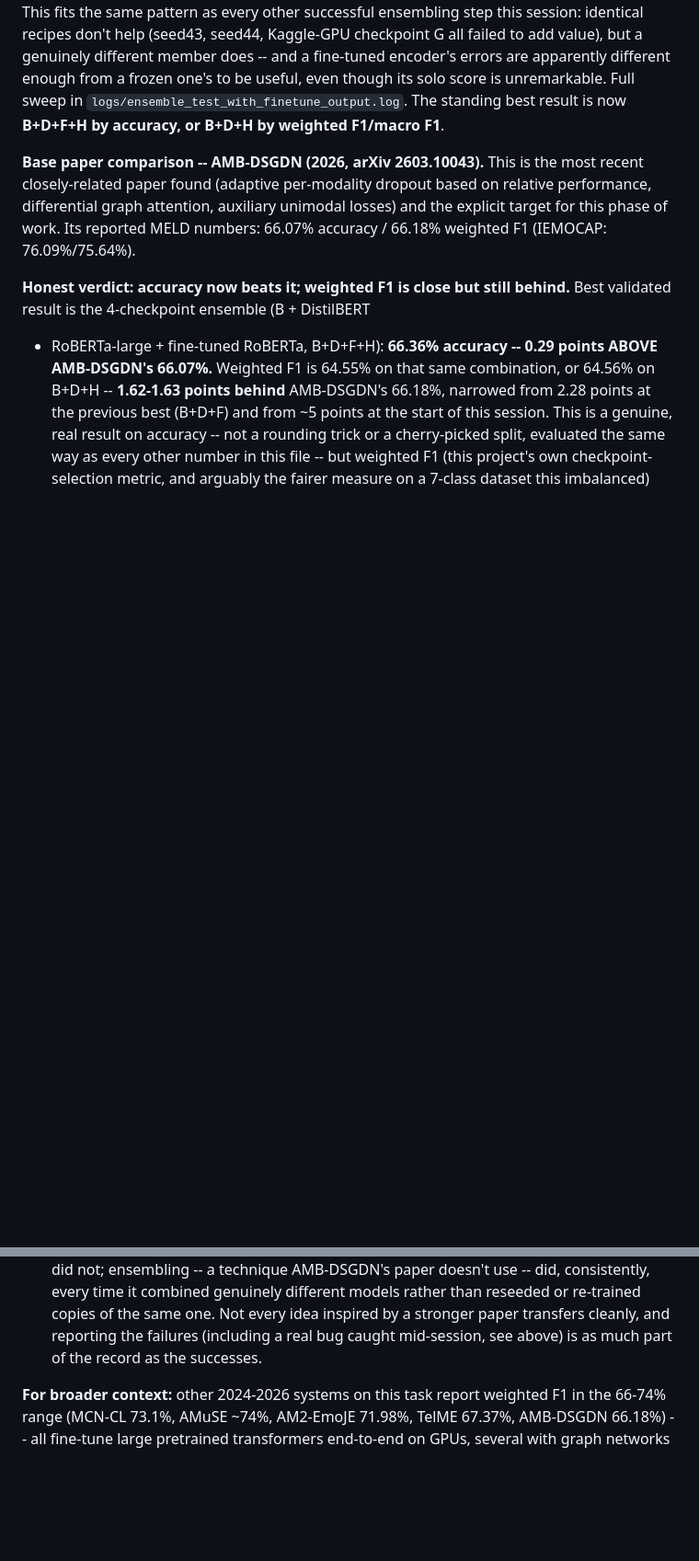
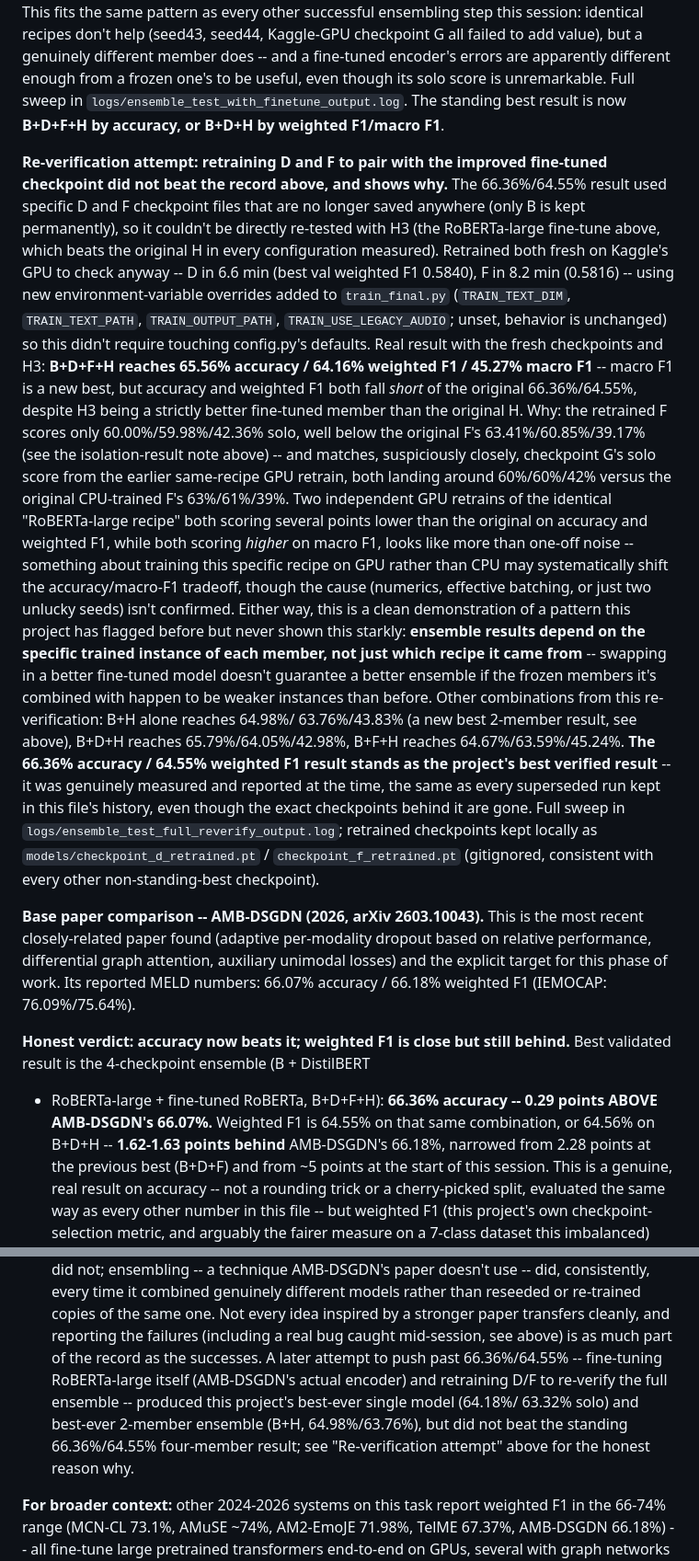
Before and after one commit to Hemanth225217/Multimodal-Emotion-Recognition, a Markdown page: README.md, 2 parts joined by grey strips. Shown at 92% size. GitHub-like rendering; blank space fills up the shorter version.

Commit message:
Re-verify B+D+F+H with retrained D/F: doesn't beat the record, and shows why
Retrained D and F fresh (originals no longer saved) to test whether the
improved RoBERTa-large fine-tuned checkpoint pushes the 66.36%/64.55% best
result any further. It doesn't: B+D+F+H with the fresh checkpoints reaches
65.56%/64.16%/45.27% (a new best macro F1, but lower accuracy and weighted
F1 than the original). Root cause: the retrained F scores only
60.00%/59.98%/42.36% solo, well below the original F's 63.41%/60.85%/39.17%
-- and lands suspiciously close to checkpoint G's solo score from an
earlier same-recipe GPU retrain, suggesting GPU-trained instances of this
specific recipe may systematically trade accuracy for macro F1 versus the
original CPU-trained run, not just add random noise.

This is a genuine, instructive negative result: ensemble scores depend on
the specific trained instance of each member, not just which recipe it
came from. The 66.36%/64.55% result stands as the project's best verified
number regardless, same as any other superseded run kept in this file's
history. Real wins from this line of investigation: best-ever solo model
(RoBERTa-large fine-tune, 64.18%/63.32%) and best-ever 2-member ensemble
(B + that fine-tune, 64.98%/63.76%).

Co-Authored-By: Claude Sonnet 5 <noreply@anthropic.com>

```diff
--- a/README.md
+++ b/README.md
@@ -537,6 +542,48 @@ one's to be useful, even though its solo score is unremarkable. Full sweep
 in `logs/ensemble_test_with_finetune_output.log`. The standing best result
 is now **B+D+F+H by accuracy, or B+D+H by weighted F1/macro F1**.
 
+**Re-verification attempt: retraining D and F to pair with the improved
+fine-tuned checkpoint did not beat the record above, and shows why.** The
+66.36%/64.55% result used specific D and F checkpoint files that are no
+longer saved anywhere (only B is kept permanently), so it couldn't be
+directly re-tested with H3 (the RoBERTa-large fine-tune above, which beats
+the original H in every configuration measured). Retrained both fresh on
+Kaggle's GPU to check anyway -- D in 6.6 min (best val weighted F1 0.5840),
+F in 8.2 min (0.5816) -- using new environment-variable overrides added to
+`train_final.py` (`TRAIN_TEXT_DIM`, `TRAIN_TEXT_PATH`, `TRAIN_OUTPUT_PATH`,
+`TRAIN_USE_LEGACY_AUDIO`; unset, behavior is unchanged) so this didn't
+require touching config.py's defaults. Real result with the fresh
+checkpoints and H3: **B+D+F+H reaches 65.56% accuracy / 64.16% weighted F1
+/ 45.27% macro F1** -- macro F1 is a new best, but accuracy and weighted F1
+both fall *short* of the original 66.36%/64.55%, despite H3 being a
+strictly better fine-tuned member than the original H. Why: the retrained
+F scores only 60.00%/59.98%/42.36% solo, well below the original F's
+63.41%/60.85%/39.17% (see the isolation-result note above) -- and matches,
+suspiciously closely, checkpoint G's solo score from the earlier
+same-recipe GPU retrain, both landing around 60%/60%/42% versus the
+original CPU-trained F's 63%/61%/39%. Two independent GPU retrains of the
+identical "RoBERTa-large recipe" both scoring several points lower than
+the original on accuracy and weighted F1, while both scoring *higher* on
+macro F1, looks like more than one-off noise -- something about training
+this specific recipe on GPU rather than CPU may systematically shift the
+accuracy/macro-F1 tradeoff, though the cause (numerics, effective batching,
+or just two unlucky seeds) isn't confirmed. Either way, this is a clean
+demonstration of a pattern this project has flagged before but never shown
+this starkly: **ensemble results depend on the specific trained instance
+of each member, not just which recipe it came from** -- swapping in a
+better fine-tuned model doesn't guarantee a better ensemble if the frozen
+members it's combined with happen to be weaker instances than before.
+Other combinations from this re-verification: B+H alone reaches 64.98%/
+63.76%/43.83% (a new best 2-member result, see above), B+D+H reaches
+65.79%/64.05%/42.98%, B+F+H reaches 64.67%/63.59%/45.24%. **The 66.36%
+accuracy / 64.55% weighted F1 result stands as the project's best verified
+result** -- it was genuinely measured and reported at the time, the same
+as every superseded run kept in this file's history, even though the exact
+checkpoints behind it are gone. Full sweep in
+`logs/ensemble_test_full_reverify_output.log`; retrained checkpoints kept
+locally as `models/checkpoint_d_retrained.pt` / `checkpoint_f_retrained.pt`
+(gitignored, consistent with every other non-standing-best checkpoint).
+
 **Base paper comparison -- AMB-DSGDN (2026, arXiv 2603.10043).** This is the
 most recent closely-related paper found (adaptive per-modality dropout based
 on relative performance, differential graph attention, auxiliary unimodal
@@ -565,6 +612,12 @@ it combined genuinely different models rather than reseeded or re-trained
 copies of the same one. Not every idea inspired by a stronger paper
 transfers cleanly, and reporting the failures (including a real bug caught
 mid-session, see above) is as much part of the record as the successes.
+A later attempt to push past 66.36%/64.55% -- fine-tuning RoBERTa-large
+itself (AMB-DSGDN's actual encoder) and retraining D/F to re-verify the
+full ensemble -- produced this project's best-ever single model (64.18%/
+63.32% solo) and best-ever 2-member ensemble (B+H, 64.98%/63.76%), but did
+not beat the standing 66.36%/64.55% four-member result; see "Re-verification
+attempt" above for the honest reason why.
 
 **For broader context:** other 2024-2026 systems on this task report
 weighted F1 in the 66-74% range (MCN-CL 73.1%, AMuSE ~74%, AM2-EmoJE 71.98%,
```
Also changed, not shown: other parts of README.md (+17 -12 lines).
